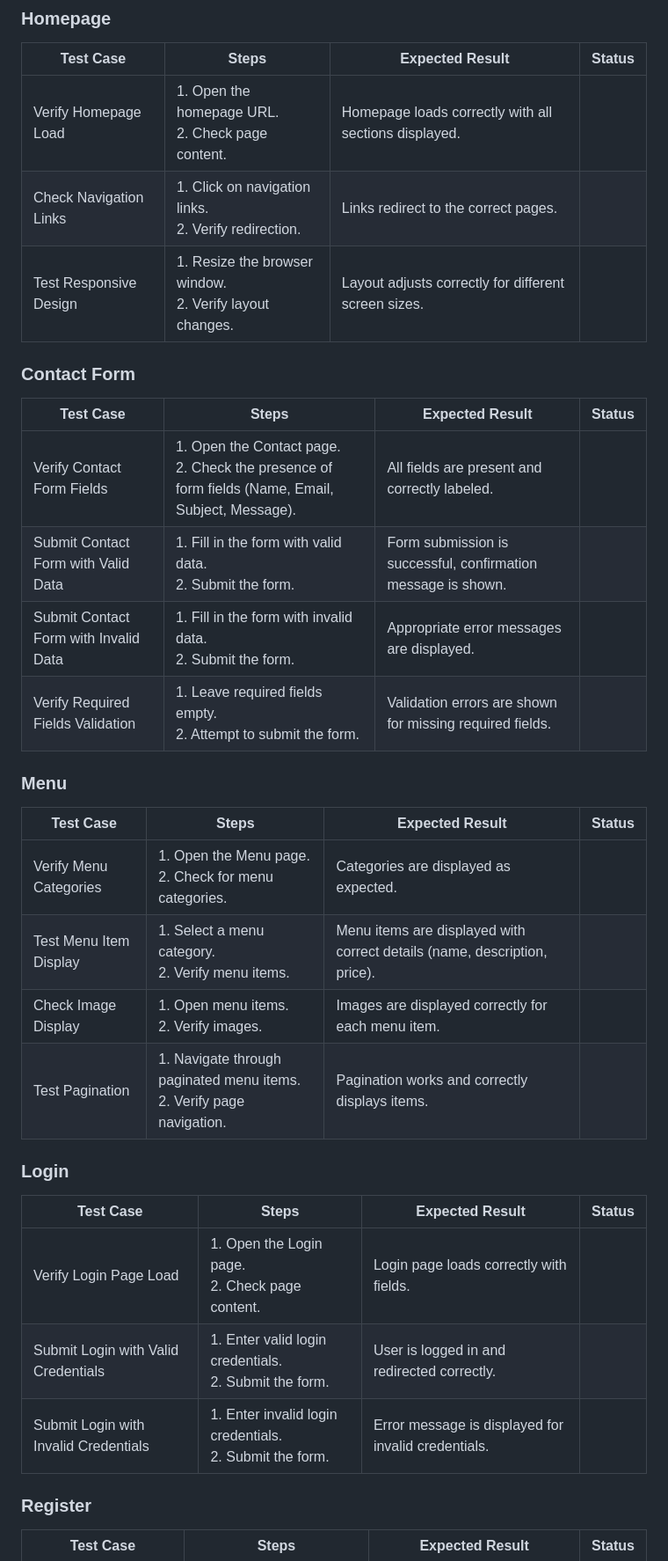
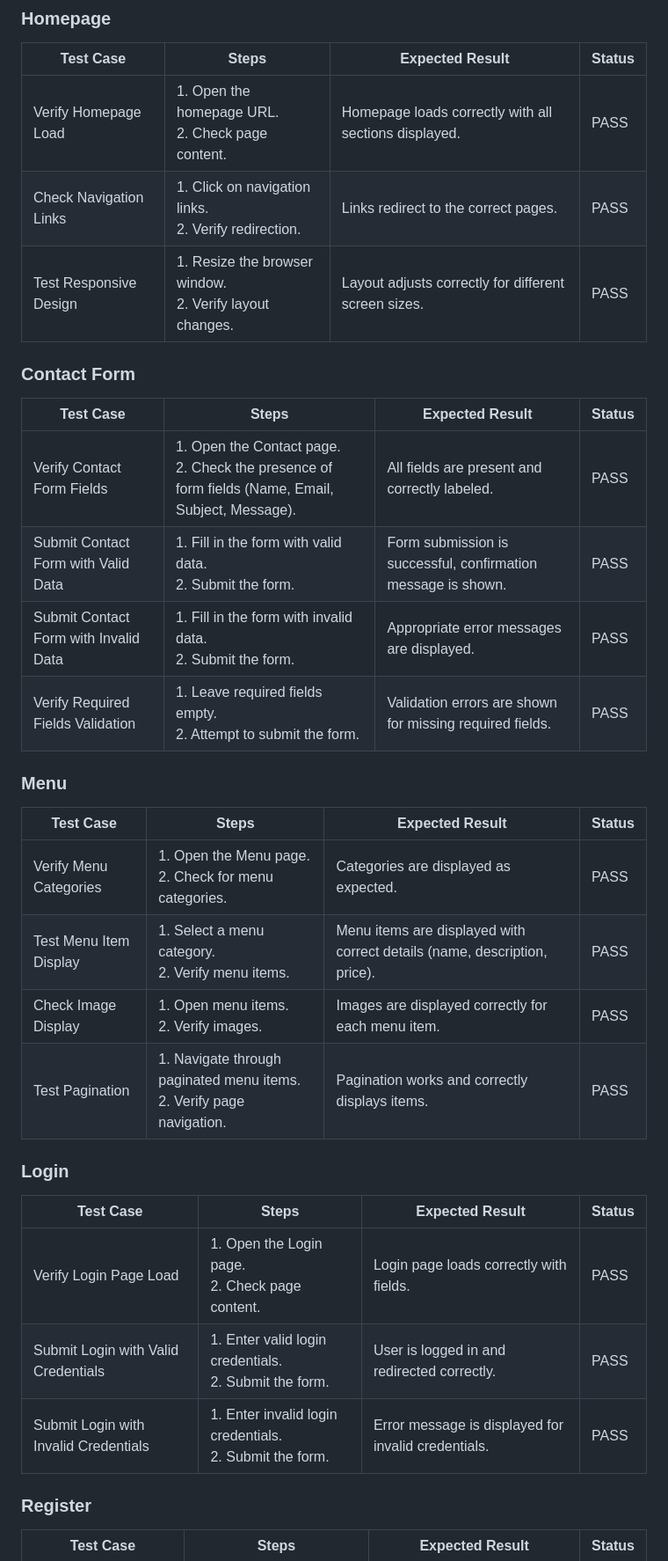
Before and after one commit to xttrust/BookMyTable, a Markdown page: README.md, the part around one of its changes. Shown at 88% size. Rendered like a GitHub page.

Commit message:
docs: README.md -  Completed the manual test section

```diff
--- a/README.md
+++ b/README.md
@@ -759,35 +759,35 @@ The website was tested on a variety of devices, including Desktop, and Samsung S
 
 | Test Case                             | Steps                                                    | Expected Result                             | Status |
 |---------------------------------------|----------------------------------------------------------|---------------------------------------------|--------|
-| Verify Homepage Load                   | 1. Open the homepage URL.<br>2. Check page content.     | Homepage loads correctly with all sections displayed. |        |
-| Check Navigation Links                 | 1. Click on navigation links.<br>2. Verify redirection. | Links redirect to the correct pages.       |        |
-| Test Responsive Design                 | 1. Resize the browser window.<br>2. Verify layout changes. | Layout adjusts correctly for different screen sizes. |        |
+| Verify Homepage Load                   | 1. Open the homepage URL.<br>2. Check page content.     | Homepage loads correctly with all sections displayed. |    PASS    |
+| Check Navigation Links                 | 1. Click on navigation links.<br>2. Verify redirection. | Links redirect to the correct pages.       |    PASS    |
+| Test Responsive Design                 | 1. Resize the browser window.<br>2. Verify layout changes. | Layout adjusts correctly for different screen sizes. |    PASS    |
 
 ### Contact Form
 
 | Test Case                             | Steps                                                    | Expected Result                             | Status |
 |---------------------------------------|----------------------------------------------------------|---------------------------------------------|--------|
-| Verify Contact Form Fields             | 1. Open the Contact page.<br>2. Check the presence of form fields (Name, Email, Subject, Message). | All fields are present and correctly labeled. |        |
-| Submit Contact Form with Valid Data    | 1. Fill in the form with valid data.<br>2. Submit the form. | Form submission is successful, confirmation message is shown. |        |
-| Submit Contact Form with Invalid Data  | 1. Fill in the form with invalid data.<br>2. Submit the form. | Appropriate error messages are displayed.   |        |
-| Verify Required Fields Validation      | 1. Leave required fields empty.<br>2. Attempt to submit the form. | Validation errors are shown for missing required fields. |        |
+| Verify Contact Form Fields             | 1. Open the Contact page.<br>2. Check the presence of form fields (Name, Email, Subject, Message). | All fields are present and correctly labeled. |   PASS     |
+| Submit Contact Form with Valid Data    | 1. Fill in the form with valid data.<br>2. Submit the form. | Form submission is successful, confirmation message is shown. |    PASS    |
+| Submit Contact Form with Invalid Data  | 1. Fill in the form with invalid data.<br>2. Submit the form. | Appropriate error messages are displayed.   |    PASS    |
+| Verify Required Fields Validation      | 1. Leave required fields empty.<br>2. Attempt to submit the form. | Validation errors are shown for missing required fields. |   PASS     |
 
 ### Menu
 
 | Test Case                             | Steps                                                    | Expected Result                             | Status |
 |---------------------------------------|----------------------------------------------------------|---------------------------------------------|--------|
-| Verify Menu Categories                 | 1. Open the Menu page.<br>2. Check for menu categories. | Categories are displayed as expected.       |        |
-| Test Menu Item Display                 | 1. Select a menu category.<br>2. Verify menu items.     | Menu items are displayed with correct details (name, description, price). |        |
-| Check Image Display                    | 1. Open menu items.<br>2. Verify images.                | Images are displayed correctly for each menu item. |        |
-| Test Pagination                        | 1. Navigate through paginated menu items.<br>2. Verify page navigation. | Pagination works and correctly displays items. |        |
+| Verify Menu Categories                 | 1. Open the Menu page.<br>2. Check for menu categories. | Categories are displayed as expected.       |    PASS    |
+| Test Menu Item Display                 | 1. Select a menu category.<br>2. Verify menu items.     | Menu items are displayed with correct details (name, description, price). |   PASS     |
+| Check Image Display                    | 1. Open menu items.<br>2. Verify images.                | Images are displayed correctly for each menu item. |    PASS    |
+| Test Pagination                        | 1. Navigate through paginated menu items.<br>2. Verify page navigation. | Pagination works and correctly displays items. |    PASS    |
 
 ### Login
 
 | Test Case                             | Steps                                                    | Expected Result                             | Status |
 |---------------------------------------|----------------------------------------------------------|---------------------------------------------|--------|
-| Verify Login Page Load                 | 1. Open the Login page.<br>2. Check page content.       | Login page loads correctly with fields.     |        |
-| Submit Login with Valid Credentials    | 1. Enter valid login credentials.<br>2. Submit the form. | User is logged in and redirected correctly. |        |
-| Submit Login with Invalid Credentials  | 1. Enter invalid login credentials.<br>2. Submit the form. | Error message is displayed for invalid credentials. |        |
+| Verify Login Page Load                 | 1. Open the Login page.<br>2. Check page content.       | Login page loads correctly with fields.     |   PASS     |
+| Submit Login with Valid Credentials    | 1. Enter valid login credentials.<br>2. Submit the form. | User is logged in and redirected correctly. |    PASS    |
+| Submit Login with Invalid Credentials  | 1. Enter invalid login credentials.<br>2. Submit the form. | Error message is displayed for invalid credentials. |    PASS    |
 
 ### Register
 
```
Also changed, not shown: other parts of README.md (+11 -11 lines).
